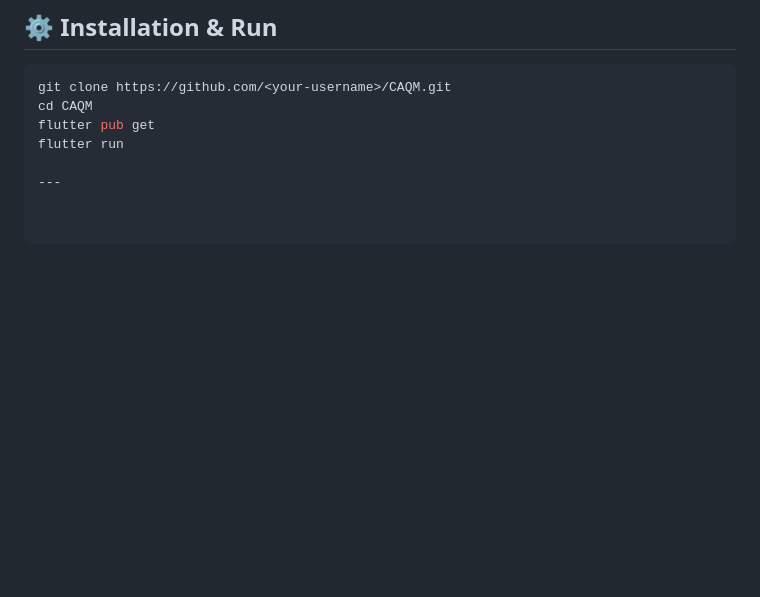
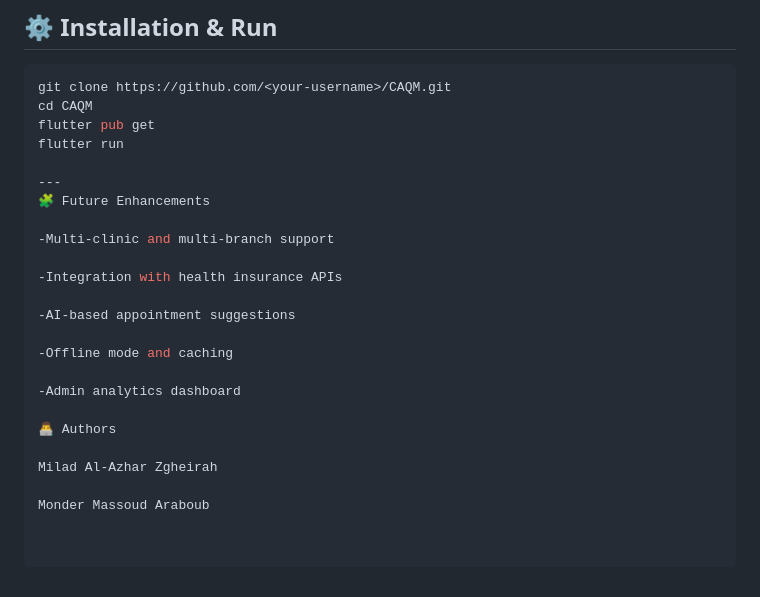
Before and after one commit to monder01/CAQM3, a Markdown page: README.md, the part around the change. Rendered like a GitHub page; blank space fills up the shorter version.

```diff
--- a/README.md
+++ b/README.md
@@ -155,3 +155,20 @@ flutter pub get
 flutter run
 
 ---
+🧩 Future Enhancements
+
+-Multi-clinic and multi-branch support
+
+-Integration with health insurance APIs
+
+-AI-based appointment suggestions
+
+-Offline mode and caching
+
+-Admin analytics dashboard
+
+👨‍💻 Authors
+
+Milad Al-Azhar Zgheirah
+
+Monder Massoud Araboub
```
